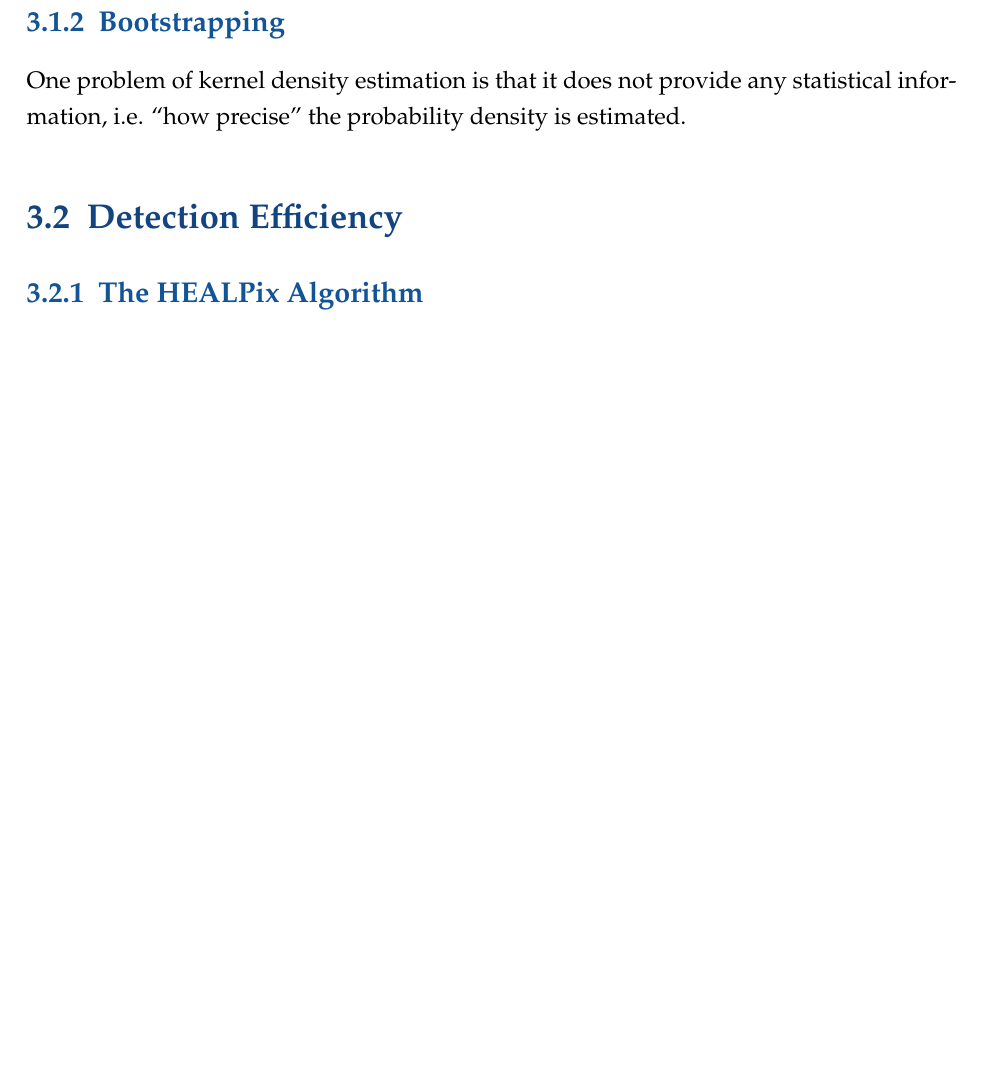
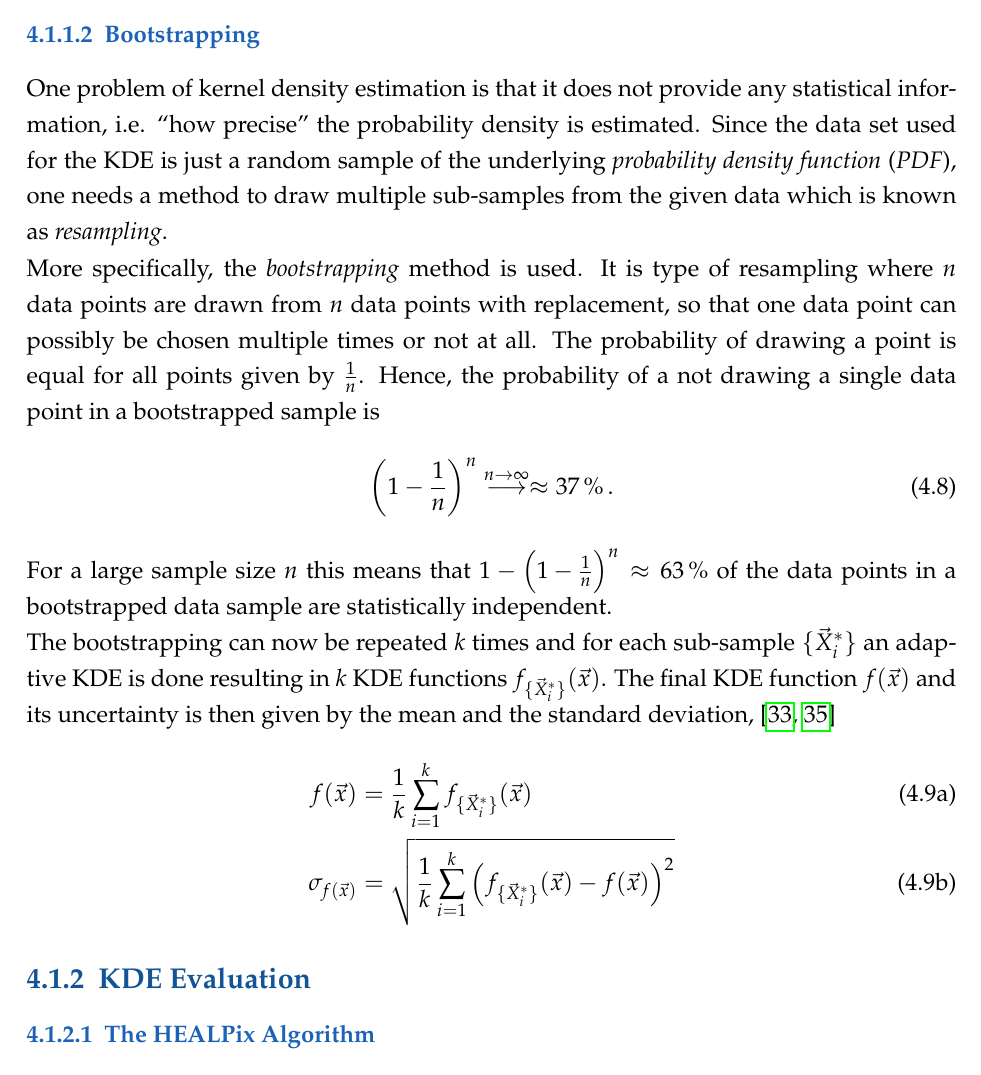
Before and after one commit to mrcgndr/master-thesis, a LaTeX thesis (masterthesis.tex, which reads chapters/iceact_parameterization.tex): part of page 40 of 50 before the commit and part of page 42 of 54 after it, cut so that both start at the same text, the shorter picture padded with empty space. Compiled offline with pdfLaTeX.

Commit message:
restructuring and renaming

```diff
--- a/chapters/iceact_parameterization.tex
+++ b/chapters/iceact_parameterization.tex
@@ -67 +69,2 @@ To get an idea of the given data points for which the KDE should be calculated,
 
+\subsubsection{Bootstrapping}
@@ -79,13 +72,22 @@ To get an idea of the given data points for which the KDE should be calculated,
-	\label{kde:comparison}
-\end{figure}
+One problem of kernel density estimation is that it does not provide any statistical information, i.e. \enquote{how precise} the probability density is estimated. Since the data set used for the KDE is just a random sample of the underlying \textit{probability density function} (\textit{PDF}), one needs a method to draw multiple sub-samples from the given data which is known as \textit{resampling}.
 
-\subsection{Bootstrapping}
+More specifically, the \textit{bootstrapping} method is used. It is type of resampling where $n$ data points are drawn from $n$ data points with replacement, so that one data point can possibly be chosen multiple times or not at all. The probability of drawing a point is equal for all points given by $\frac{1}{n}$. Hence, the probability of a not drawing a single data point in a bootstrapped sample is
+\begin{align}
+	\left(1-\frac{1}{n}\right)^n \overset{n\to\infty}{\longrightarrow} \approx\SI{37}{\percent}\,.
+\end{align}
+For a large sample size $n$ this means that $1-\left(1-\frac{1}{n}\right)^n\approx\SI{63}{\percent}$ of the data points in a bootstrapped data sample are statistically independent.
 
-One problem of kernel density estimation is that it does not provide any statistical information, i.e. \enquote{how precise} the probability density is estimated.
+The bootstrapping can now be repeated $k$ times and for each sub-sample $\{\vec{X}_i^\ast\}$ an adaptive KDE is done resulting in $k$ KDE functions $f_{\{\vec{X}_i^\ast\}}(\vec{x})$. The final KDE function $f(\vec{x})$ and its uncertainty is then given by the mean and the standard deviation,~\cite{kde:bootstrapping,kde:schoenen}
+\begin{subequations}
+	\begin{align}
+		f(\vec{x}) &= \frac{1}{k}\sum_{i=1}^{k} f_{\{\vec{X}_i^\ast\}}(\vec{x})\\
+		\sigma_{f(\vec{x})}	&= \sqrt{\frac{1}{k}\sum_{i=1}^{k}\left(f_{\{\vec{X}_i^\ast\}}(\vec{x}) - f(\vec{x})\right)^2}
+	\end{align}
+\end{subequations}
 
-\section{Detection Efficiency}
+\subsection{KDE Evaluation}
 
-\subsection{The HEALPix Algorithm}
+\subsubsection{The HEALPix Algorithm}
 
 In order to account for the spherical shape of the angles of incidence it is useful to have angular bins with equal areas. Therefore, in this parameterization method, the \textit{HEALPix} (\textbf{H}ierarchical \textbf{E}qual \textbf{A}rea iso\textbf{L}atitude \textbf{Pix}elization) algorithm is used. It allows a uniform pixelization of incidence angles to the telescope.\\
 
```
Also changed, not shown: chapters/iceact_simulation.tex (+1 -1 lines), masterthesis.tex (+1 -1 lines), chapters/iceact_parameterization.tex (60 more changed lines).
